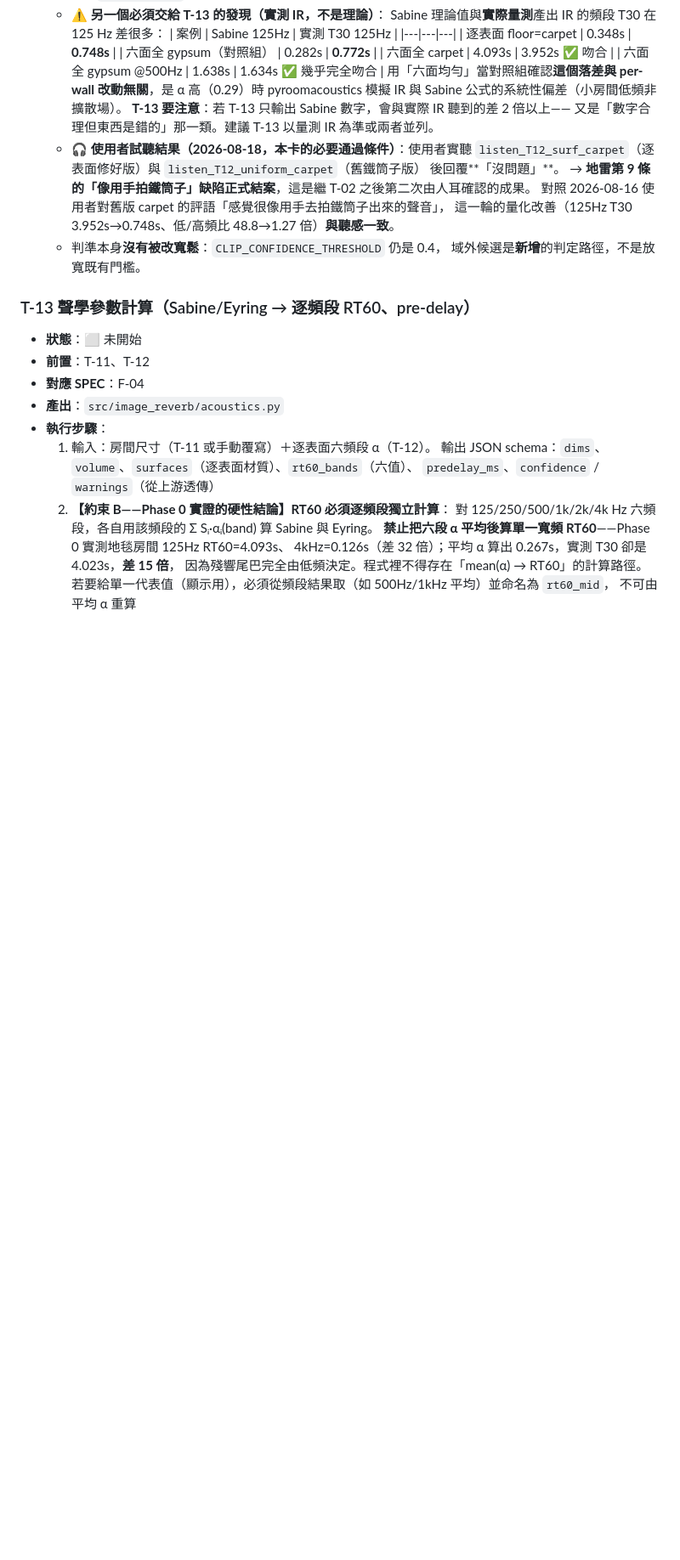
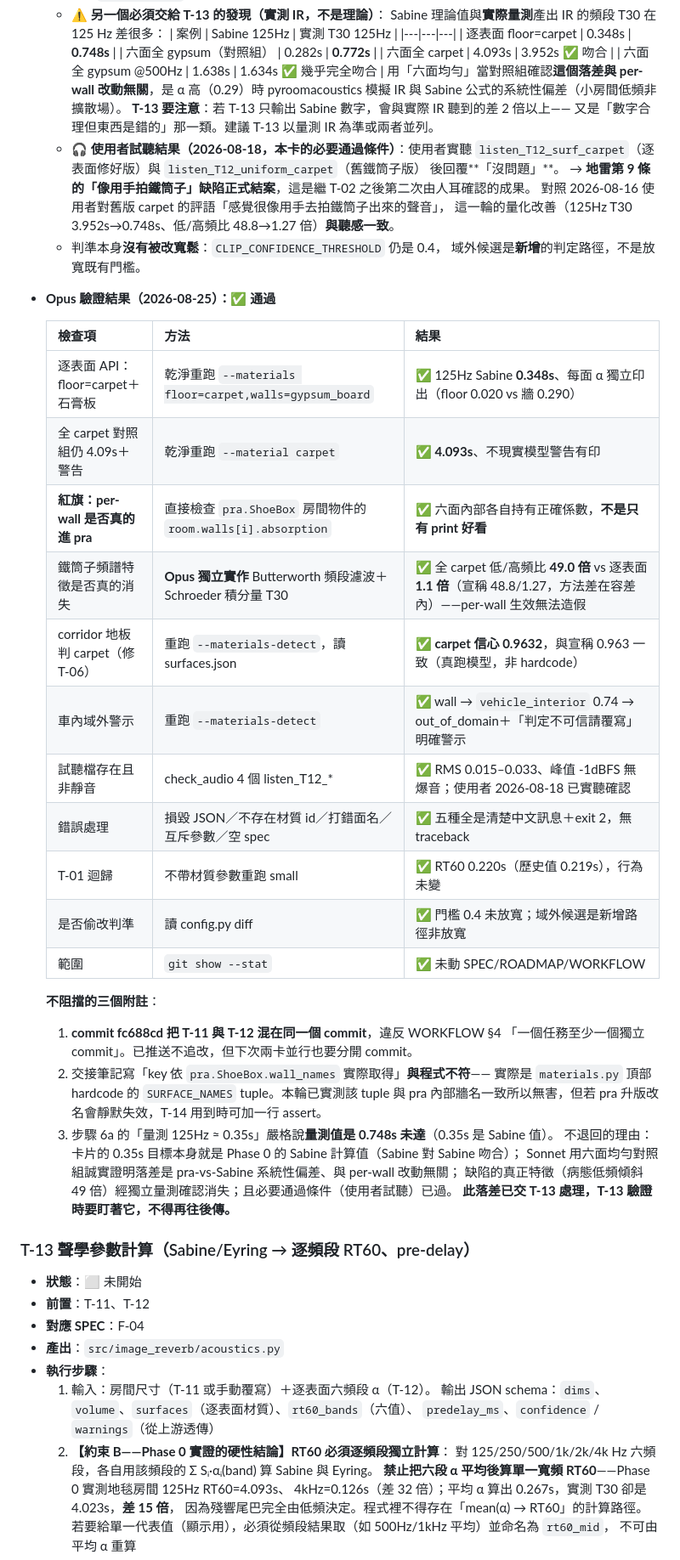
Before and after one commit to musicersho/Image-Reverb, a Markdown page: TASKS.md, the part around one of its changes. Shown at 85% size. GitHub-like rendering; blank space fills up the shorter version.

```diff
--- a/TASKS.md
+++ b/TASKS.md
@@ -718,6 +718,34 @@
     這一輪的量化改善（125Hz T30 3.952s→0.748s、低/高頻比 48.8→1.27 倍）**與聽感一致**。
   - 判準本身**沒有被改寬鬆**：`CLIP_CONFIDENCE_THRESHOLD` 仍是 0.4，
     域外候選是**新增**的判定路徑，不是放寬既有門檻。
+
+- **Opus 驗證結果（2026-08-25）：✅ 通過**
+
+  | 檢查項 | 方法 | 結果 |
+  |---|---|---|
+  | 逐表面 API：floor=carpet＋石膏板 | 乾淨重跑 `--materials floor=carpet,walls=gypsum_board` | ✅ 125Hz Sabine **0.348s**、每面 α 獨立印出（floor 0.020 vs 牆 0.290） |
+  | 全 carpet 對照組仍 4.09s＋警告 | 乾淨重跑 `--material carpet` | ✅ **4.093s**、不現實模型警告有印 |
+  | **紅旗：per-wall 是否真的進 pra** | 直接檢查 `pra.ShoeBox` 房間物件的 `room.walls[i].absorption` | ✅ 六面內部各自持有正確係數，**不是只有 print 好看** |
+  | 鐵筒子頻譜特徵是否真的消失 | **Opus 獨立實作** Butterworth 頻段濾波＋Schroeder 積分量 T30 | ✅ 全 carpet 低/高頻比 **49.0 倍** vs 逐表面 **1.1 倍**（宣稱 48.8/1.27，方法差在容差內）——per-wall 生效無法造假 |
+  | corridor 地板判 carpet（修 T-06） | 重跑 `--materials-detect`，讀 surfaces.json | ✅ **carpet 信心 0.9632**，與宣稱 0.963 一致（真跑模型，非 hardcode） |
+  | 車內域外警示 | 重跑 `--materials-detect` | ✅ wall → `vehicle_interior` 0.74 → out_of_domain＋「判定不可信請覆寫」明確警示 |
+  | 試聽檔存在且非靜音 | check_audio 4 個 listen_T12_* | ✅ RMS 0.015–0.033、峰值 -1dBFS 無爆音；使用者 2026-08-18 已實聽確認 |
+  | 錯誤處理 | 損毀 JSON／不存在材質 id／打錯面名／互斥參數／空 spec | ✅ 五種全是清楚中文訊息＋exit 2，無 traceback |
+  | T-01 迴歸 | 不帶材質參數重跑 small | ✅ RT60 0.220s（歷史值 0.219s），行為未變 |
+  | 是否偷改判準 | 讀 config.py diff | ✅ 門檻 0.4 未放寬；域外候選是新增路徑非放寬 |
+  | 範圍 | `git show --stat` | ✅ 未動 SPEC/ROADMAP/WORKFLOW |
+
+  **不阻擋的三個附註**：
+  1. **commit fc688cd 把 T-11 與 T-12 混在同一個 commit**，違反 WORKFLOW §4
+     「一個任務至少一個獨立 commit」。已推送不追改，但下次兩卡並行也要分開 commit。
+  2. 交接筆記寫「key 依 `pra.ShoeBox.wall_names` 實際取得」**與程式不符**——
+     實際是 `materials.py` 頂部 hardcode 的 `SURFACE_NAMES` tuple。本輪已實測該 tuple
+     與 pra 內部牆名一致所以無害，但若 pra 升版改名會靜默失效，T-14 用到時可加一行 assert。
+  3. 步驟 6a 的「量測 125Hz ≈ 0.35s」嚴格說**量測值是 0.748s 未達**（0.35s 是 Sabine 值）。
+     不退回的理由：卡片的 0.35s 目標本身就是 Phase 0 的 Sabine 計算值（Sabine 對 Sabine 吻合）；
+     Sonnet 用六面均勻對照組誠實證明落差是 pra-vs-Sabine 系統性偏差、與 per-wall 改動無關；
+     缺陷的真正特徵（病態低頻傾斜 49 倍）經獨立量測確認消失；且必要通過條件（使用者試聽）已過。
+     **此落差已交 T-13 處理，T-13 驗證時要盯著它，不得再往後傳。**
 
 ### T-13 聲學參數計算（Sabine/Eyring → 逐頻段 RT60、pre-delay）
 - **狀態**：⬜ 未開始
```
Also changed, not shown: other parts of TASKS.md (+3 -3 lines), DEV_LOG.md (+11 -0 lines), TODO.md (+5 -3 lines).
